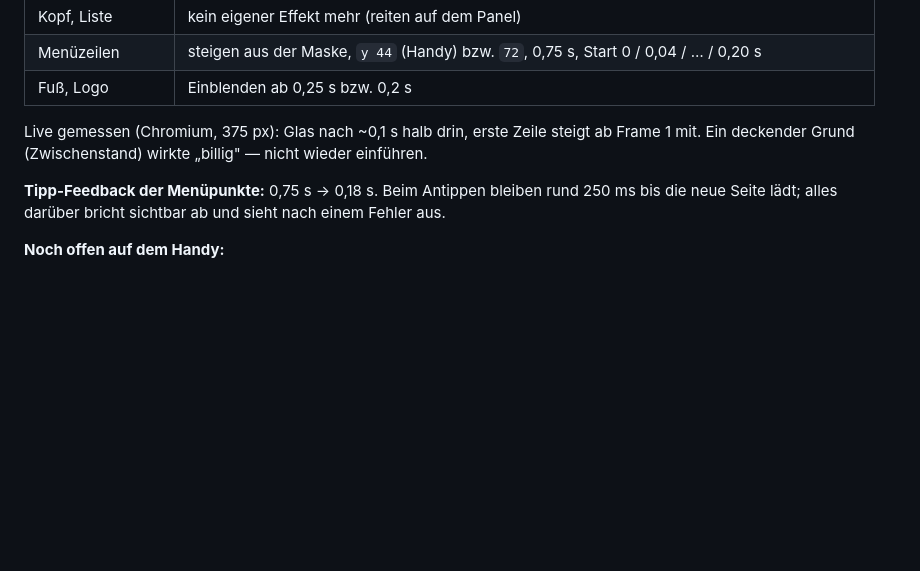
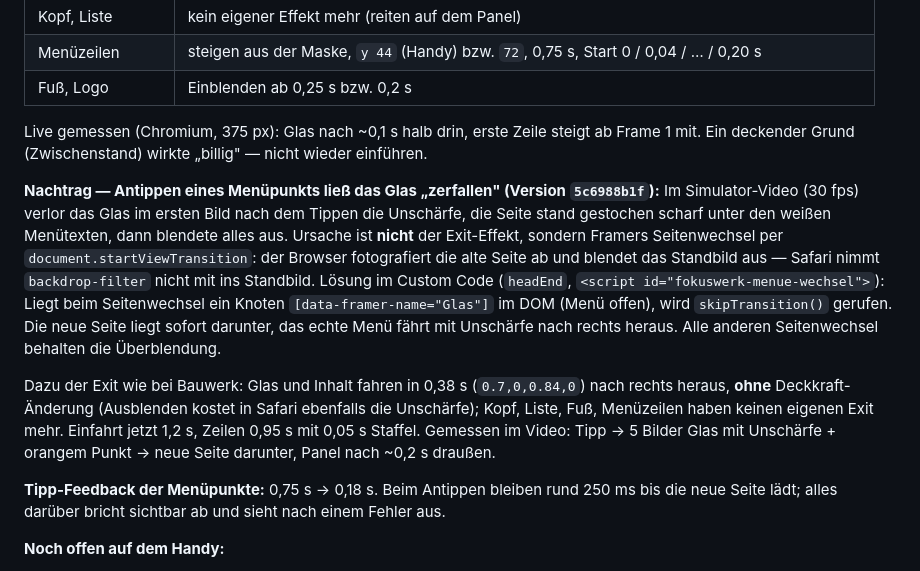
Before and after one commit to Fokuswerk/Fokuswerk-Website-Tool, a Markdown page: Website Framer Fokuswerk/README.md, the part around the change. Rendered like a GitHub page; blank space fills up the shorter version.

Commit message:
Menue: Seitenwechsel aus dem Menue ohne View-Transition, Panel faehrt mit Unschaerfe raus
Framers startViewTransition fotografiert die alte Seite ab, Safari verliert dabei
backdrop-filter - das Glas stand kurz unscharf-los ueber der Seite. Bei offenem
Menue wird der Uebergang jetzt uebersprungen (Custom Code im Head).

Co-Authored-By: Claude Opus 5.5 <noreply@anthropic.com>

```diff
--- a/Website Framer Fokuswerk/README.md
+++ b/Website Framer Fokuswerk/README.md
@@ -192,6 +192,23 @@ Jetzt auf allen drei Breakpoints:
 Live gemessen (Chromium, 375 px): Glas nach ~0,1 s halb drin, erste Zeile steigt ab Frame 1 mit.
 Ein deckender Grund (Zwischenstand) wirkte „billig" — nicht wieder einführen.
 
+**Nachtrag — Antippen eines Menüpunkts ließ das Glas „zerfallen" (Version `5c6988b1f`):**
+Im Simulator-Video (30 fps) verlor das Glas im ersten Bild nach dem Tippen die Unschärfe, die
+Seite stand gestochen scharf unter den weißen Menütexten, dann blendete alles aus. Ursache ist
+**nicht** der Exit-Effekt, sondern Framers Seitenwechsel per `document.startViewTransition`:
+der Browser fotografiert die alte Seite ab und blendet das Standbild aus — Safari nimmt
+`backdrop-filter` nicht mit ins Standbild. Lösung im Custom Code (`headEnd`,
+`<script id="fokuswerk-menue-wechsel">`): Liegt beim Seitenwechsel ein Knoten
+`[data-framer-name="Glas"]` im DOM (Menü offen), wird `skipTransition()` gerufen. Die neue Seite
+liegt sofort darunter, das echte Menü fährt mit Unschärfe nach rechts heraus. Alle anderen
+Seitenwechsel behalten die Überblendung.
+
+Dazu der Exit wie bei Bauwerk: Glas und Inhalt fahren in 0,38 s (`0.7,0,0.84,0`) nach rechts
+heraus, **ohne** Deckkraft-Änderung (Ausblenden kostet in Safari ebenfalls die Unschärfe);
+Kopf, Liste, Fuß, Menüzeilen haben keinen eigenen Exit mehr. Einfahrt jetzt 1,2 s, Zeilen 0,95 s
+mit 0,05 s Staffel. Gemessen im Video: Tipp → 5 Bilder Glas mit Unschärfe + orangem Punkt →
+neue Seite darunter, Panel nach ~0,2 s draußen.
+
 **Tipp-Feedback der Menüpunkte:** 0,75 s → 0,18 s. Beim Antippen bleiben rund 250 ms bis die
 neue Seite lädt; alles darüber bricht sichtbar ab und sieht nach einem Fehler aus.
 
```
